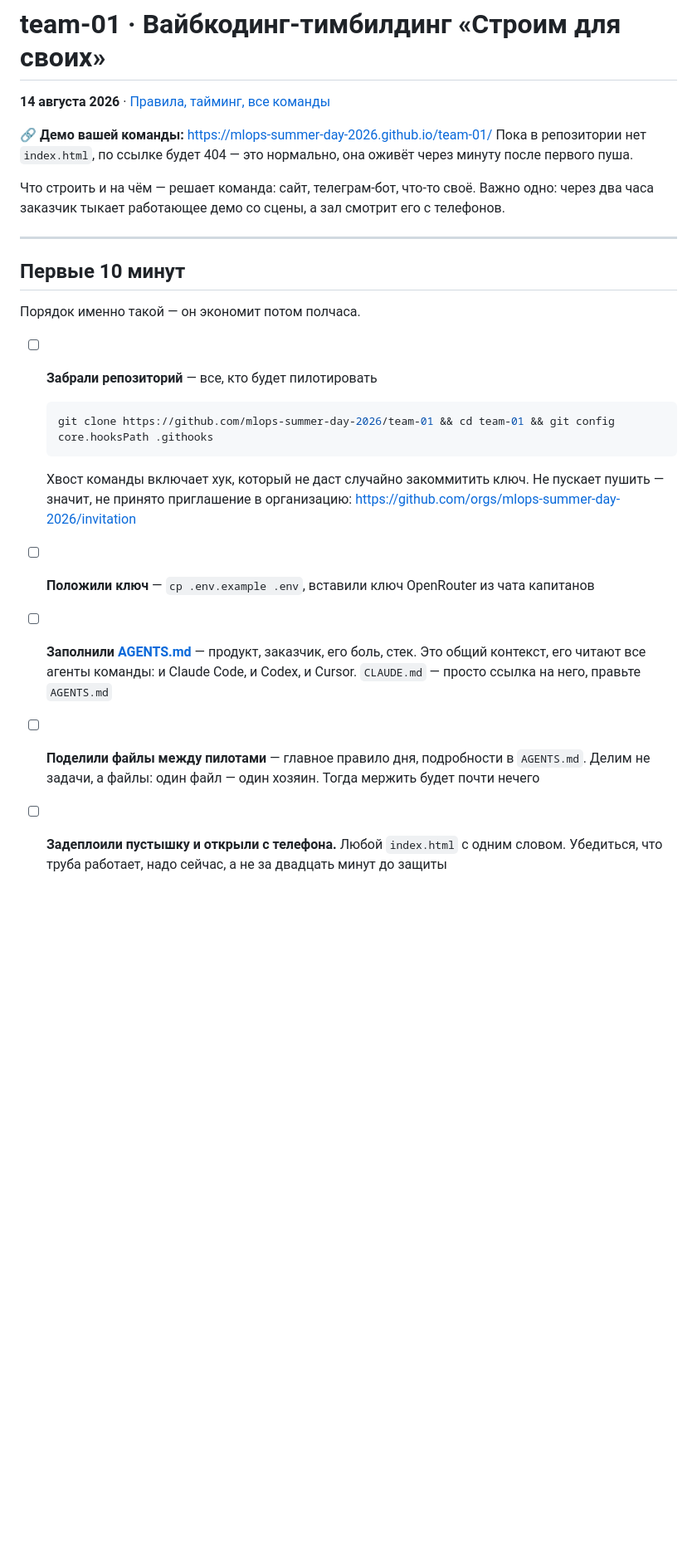
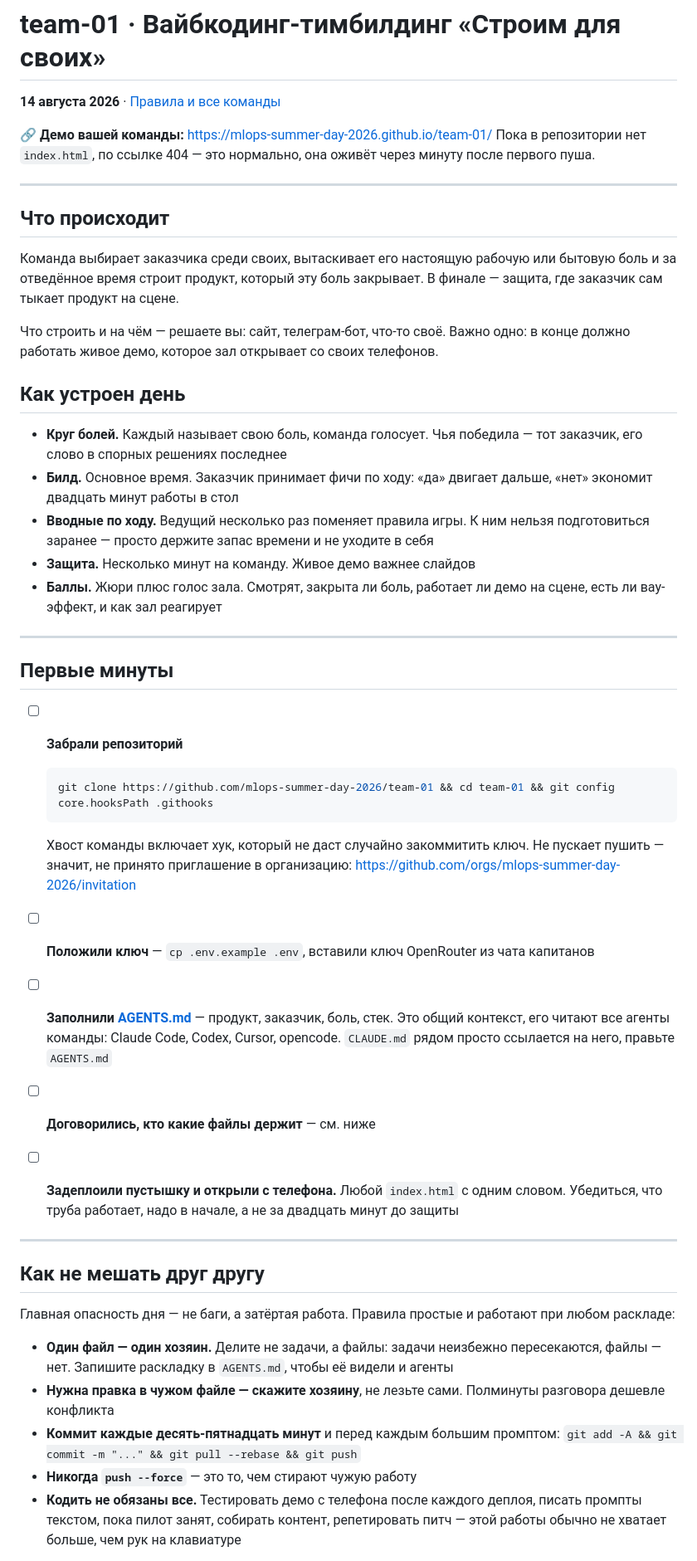
Before and after one commit to mlops-summer-day-2026/team-01, a Markdown page: README.md, the part around one of its changes. Shown at 83% size. Rendered like a GitHub page; blank space fills up the shorter version.

````diff
--- a/README.md
+++ b/README.md
@@ -1,21 +1,39 @@
 # team-01 · Вайбкодинг-тимбилдинг «Строим для своих»
 
-**14 августа 2026** · [Правила, тайминг, все команды](https://github.com/mlops-summer-day-2026)
+**14 августа 2026** · [Правила и все команды](https://github.com/mlops-summer-day-2026)
 
 🔗 **Демо вашей команды:** https://mlops-summer-day-2026.github.io/team-01/
-Пока в репозитории нет `index.html`, по ссылке будет 404 — это нормально, она оживёт
-через минуту после первого пуша.
-
-Что строить и на чём — решает команда: сайт, телеграм-бот, что-то своё. Важно одно:
-через два часа заказчик тыкает работающее демо со сцены, а зал смотрит его с телефонов.
+Пока в репозитории нет `index.html`, по ссылке 404 — это нормально, она оживёт через
+минуту после первого пуша.
 
 ---
 
-## Первые 10 минут
+## Что происходит
 
-Порядок именно такой — он экономит потом полчаса.
+Команда выбирает заказчика среди своих, вытаскивает его настоящую рабочую или бытовую
+боль и за отведённое время строит продукт, который эту боль закрывает. В финале — защита,
+где заказчик сам тыкает продукт на сцене.
 
-- [ ] **Забрали репозиторий** — все, кто будет пилотировать
+Что строить и на чём — решаете вы: сайт, телеграм-бот, что-то своё. Важно одно: в конце
+должно работать живое демо, которое зал открывает со своих телефонов.
+
+## Как устроен день
+
+- **Круг болей.** Каждый называет свою боль, команда голосует. Чья победила — тот заказчик,
+  его слово в спорных решениях последнее
+- **Билд.** Основное время. Заказчик принимает фичи по ходу: «да» двигает дальше, «нет»
+  экономит двадцать минут работы в стол
+- **Вводные по ходу.** Ведущий несколько раз поменяет правила игры. К ним нельзя
+  подготовиться заранее — просто держите запас времени и не уходите в себя
+- **Защита.** Несколько минут на команду. Живое демо важнее слайдов
+- **Баллы.** Жюри плюс голос зала. Смотрят, закрыта ли боль, работает ли демо на сцене,
+  есть ли вау-эффект, и как зал реагирует
+
+---
+
+## Первые минуты
+
+- [ ] **Забрали репозиторий**
 
   ```bash
   git clone https://github.com/mlops-summer-day-2026/team-01 && cd team-01 && git config core.hooksPath .githooks
@@ -27,12 +45,30 @@
 
 - [ ] **Положили ключ** — `cp .env.example .env`, вставили ключ OpenRouter из чата капитанов
 
-- [ ] **Заполнили [AGENTS.md](AGENTS.md)** — продукт, заказчик, его боль, стек.
-      Это общий контекст, его читают все агенты команды: и Claude Code, и Codex, и Cursor.
-      `CLAUDE.md` — просто ссылка на него, правьте `AGENTS.md`
+- [ ] **Заполнили [AGENTS.md](AGENTS.md)** — продукт, заказчик, боль, стек. Это общий контекст,
+      его читают все агенты команды: Claude Code, Codex, Cursor, opencode. `CLAUDE.md` рядом
+      просто ссылается на него, правьте `AGENTS.md`
 
-- [ ] **Поделили файлы между пилотами** — главное правило дня, подробности в `AGENTS.md`.
-      Делим не задачи, а файлы: один файл — один хозяин. Тогда мержить будет почти нечего
+- [ ] **Договорились, кто какие файлы держит** — см. ниже
 
 - [ ] **Задеплоили пустышку и открыли с телефона.** Любой `index.html` с одним словом.
-      Убедиться, что труба работает, надо сейчас, а не за двадцать минут до защиты
+      Убедиться, что труба работает, надо в начале, а не за двадцать минут до защиты
+
+---
+
+## Как не мешать друг другу
+
+Главная опасность дня — не баги, а затёртая работа. Правила простые и работают при любом
+раскладе:
+
+- **Один файл — один хозяин.** Делите не задачи, а файлы: задачи неизбежно пересекаются,
+  файлы — нет. Запишите раскладку в `AGENTS.md`, чтобы её видели и агенты
+- **Нужна правка в чужом файле — скажите хозяину**, не лезьте сами. Полминуты разговора
+  дешевле конфликта
+- **Коммит каждые десять-пятнадцать минут** и перед каждым большим промптом:
+  `git add -A && git commit -m "..." && git pull --rebase && git push`
+- **Никогда `push --force`** — это то, чем стирают чужую работу
+- **Кодить не обязаны все.** Тестировать демо с телефона после каждого деплоя, писать
+  промпты текстом, пока пилот занят, собирать контент, репетировать питч — этой работы
+  обычно не хватает больше, чем рук на клавиатуре
+
````
Also changed, not shown: other parts of README.md (+9 -10 lines), AGENTS.md (+42 -38 lines).
